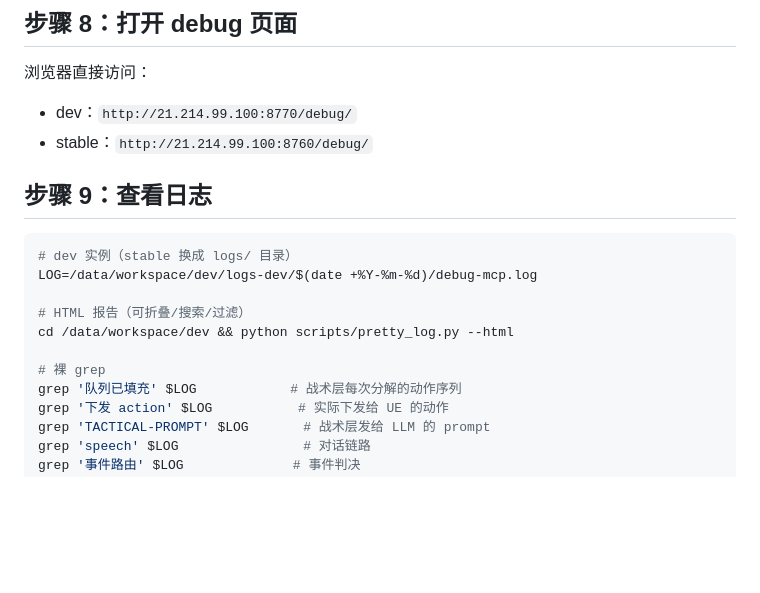
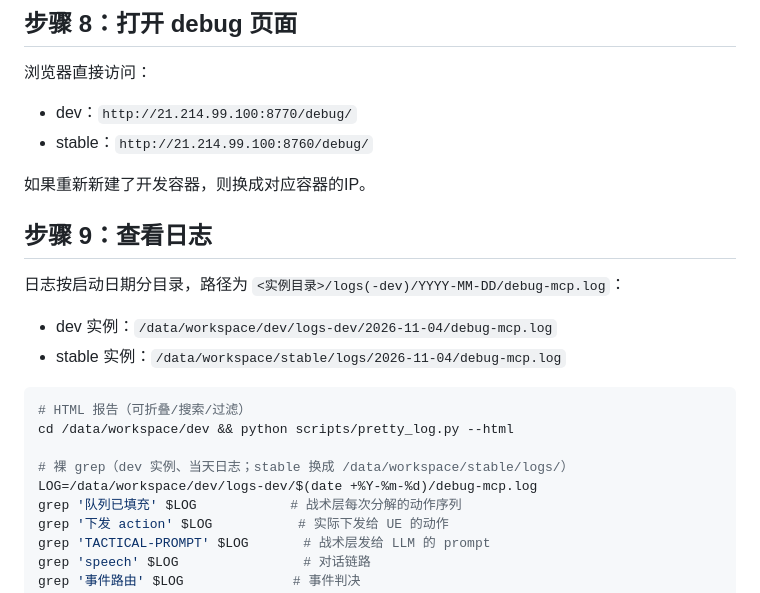
Before and after one commit to yitian-chen/SmartNPC, a Markdown page: docs/Onboarding_Guide.md, the part around the change. GitHub-like rendering; blank space fills up the shorter version.

Commit message:
docs: 步骤 9 开头直接写明日志位置与两实例对应目录
dev → /data/workspace/dev/logs-dev/YYYY-MM-DD/debug-mcp.log，
stable → /data/workspace/stable/logs/...；grep 命令补回 LOG 变量
定义（当天日期展开）保持可直接复制执行。

Co-Authored-By: Claude Code <noreply@anthropic.com>

````diff
--- a/docs/Onboarding_Guide.md
+++ b/docs/Onboarding_Guide.md
@@ -81,16 +81,21 @@ grep 'agent_registered' /data/workspace/dev/logs-dev/$(date +%Y-%m-%d)/debug-mcp
 - dev：`http://21.214.99.100:8770/debug/`
 - stable：`http://21.214.99.100:8760/debug/`
 
+如果重新新建了开发容器，则换成对应容器的IP。
+
 ## 步骤 9：查看日志
 
+日志按启动日期分目录，路径为 `<实例目录>/logs(-dev)/YYYY-MM-DD/debug-mcp.log`：
+
+- dev 实例：`/data/workspace/dev/logs-dev/2026-11-04/debug-mcp.log`
+- stable 实例：`/data/workspace/stable/logs/2026-11-04/debug-mcp.log`
+
 ```bash
-# dev 实例（stable 换成 logs/ 目录）
-LOG=/data/workspace/dev/logs-dev/$(date +%Y-%m-%d)/debug-mcp.log
-
 # HTML 报告（可折叠/搜索/过滤）
 cd /data/workspace/dev && python scripts/pretty_log.py --html
 
-# 裸 grep
+# 裸 grep（dev 实例、当天日志；stable 换成 /data/workspace/stable/logs/）
+LOG=/data/workspace/dev/logs-dev/$(date +%Y-%m-%d)/debug-mcp.log
 grep '队列已填充' $LOG            # 战术层每次分解的动作序列
 grep '下发 action' $LOG           # 实际下发给 UE 的动作
 grep 'TACTICAL-PROMPT' $LOG       # 战术层发给 LLM 的 prompt
````
